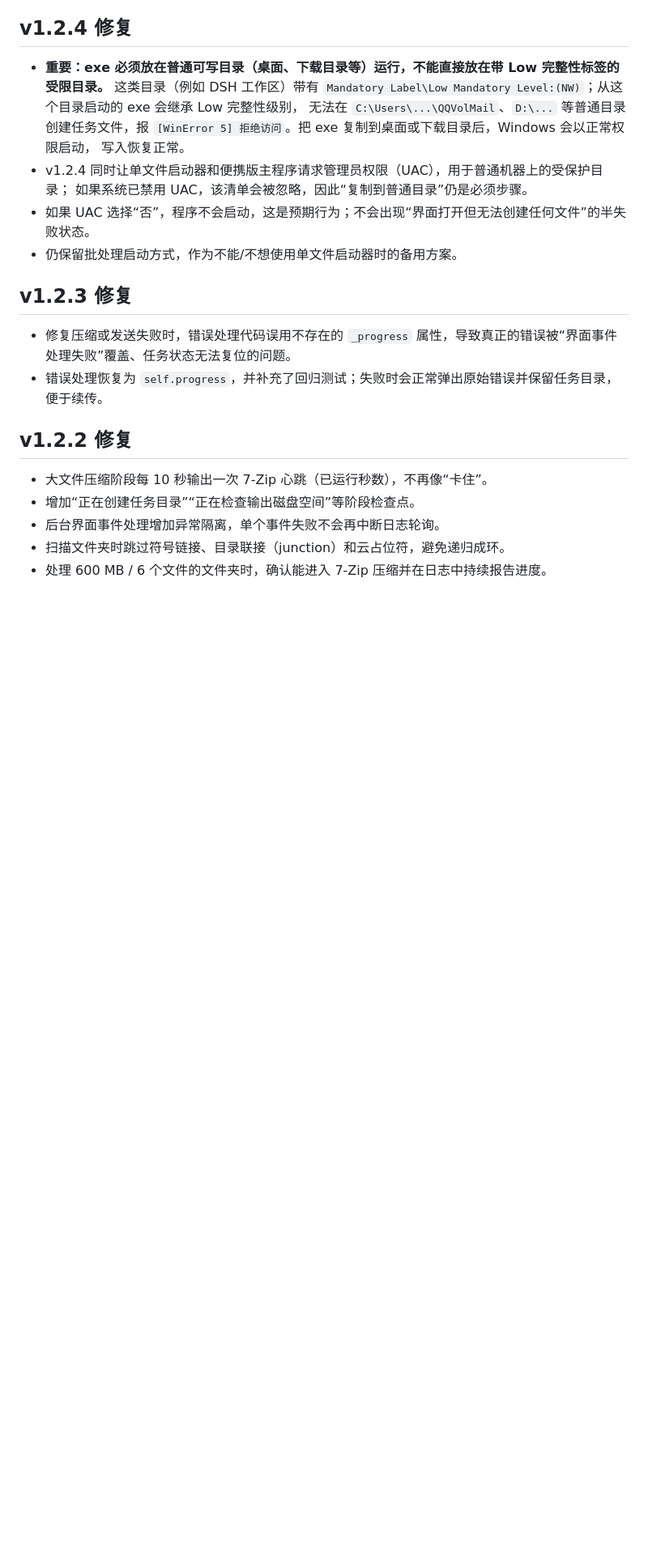
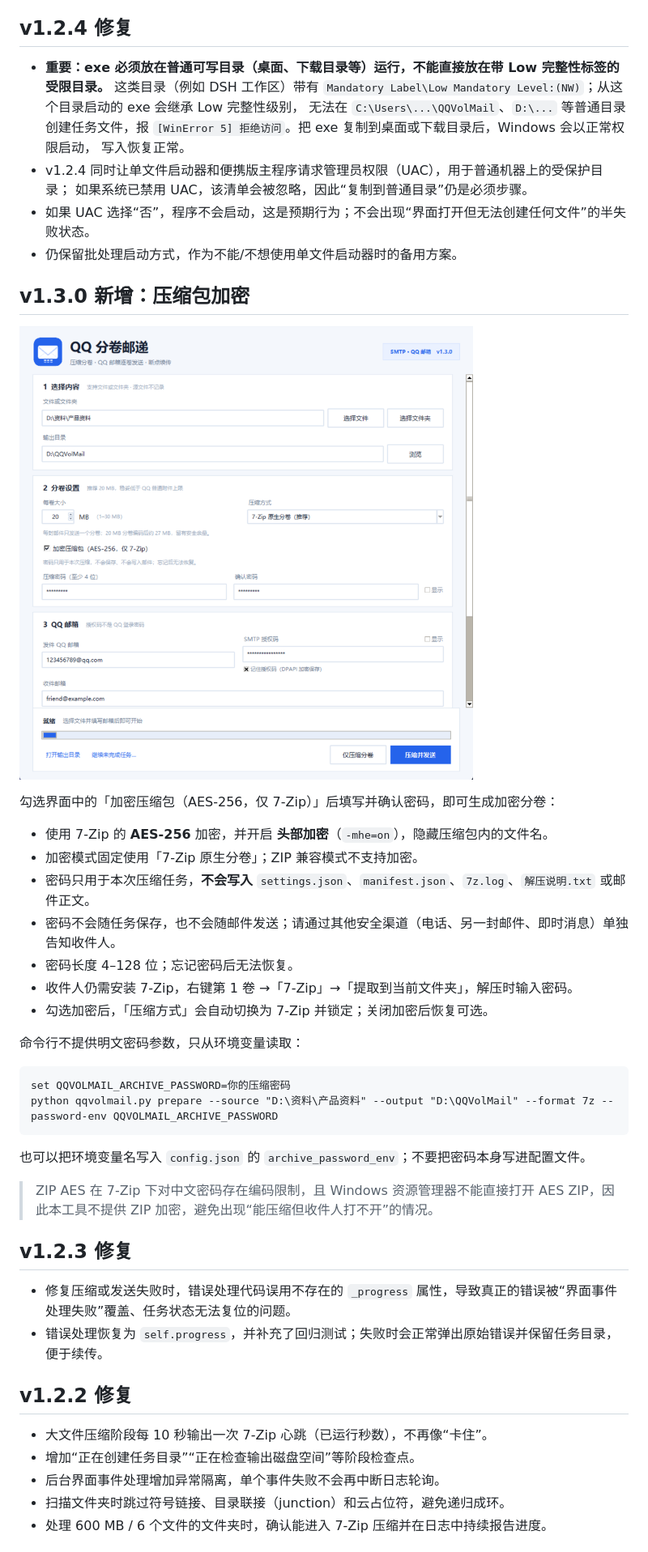
Before and after one commit to wxc45/qqvolmail, a Markdown page: README.md, the part around one of its changes. Shown at 81% size. Drawn GitHub-style; pictures changed too: screenshots/encrypt.png (added); blank space fills up the shorter version.

Commit message:
Add AES-256 encrypted 7-Zip archives (v1.3.0)

````diff
--- a/README.md
+++ b/README.md
@@ -41,6 +42,31 @@
   如果系统已禁用 UAC，该清单会被忽略，因此“复制到普通目录”仍是必须步骤。
 - 如果 UAC 选择“否”，程序不会启动，这是预期行为；不会出现“界面打开但无法创建任何文件”的半失败状态。
 - 仍保留批处理启动方式，作为不能/不想使用单文件启动器时的备用方案。
+
+## v1.3.0 新增：压缩包加密
+
+![加密设置](screenshots/encrypt.png)
+
+勾选界面中的「加密压缩包（AES-256，仅 7-Zip）」后填写并确认密码，即可生成加密分卷：
+
+- 使用 7-Zip 的 **AES-256** 加密，并开启 **头部加密**（`-mhe=on`），隐藏压缩包内的文件名。
+- 加密模式固定使用「7-Zip 原生分卷」；ZIP 兼容模式不支持加密。
+- 密码只用于本次压缩任务，**不会写入** `settings.json`、`manifest.json`、`7z.log`、`解压说明.txt` 或邮件正文。
+- 密码不会随任务保存，也不会随邮件发送；请通过其他安全渠道（电话、另一封邮件、即时消息）单独告知收件人。
+- 密码长度 4–128 位；忘记密码后无法恢复。
+- 收件人仍需安装 7-Zip，右键第 1 卷 →「7-Zip」→「提取到当前文件夹」，解压时输入密码。
+- 勾选加密后，「压缩方式」会自动切换为 7-Zip 并锁定；关闭加密后恢复可选。
+
+命令行不提供明文密码参数，只从环境变量读取：
+
+```bat
+set QQVOLMAIL_ARCHIVE_PASSWORD=你的压缩密码
+python qqvolmail.py prepare --source "D:\资料\产品资料" --output "D:\QQVolMail" --format 7z --password-env QQVOLMAIL_ARCHIVE_PASSWORD
+```
+
+也可以把环境变量名写入 `config.json` 的 `archive_password_env`；不要把密码本身写进配置文件。
+
+> ZIP AES 在 7-Zip 下对中文密码存在编码限制，且 Windows 资源管理器不能直接打开 AES ZIP，因此本工具不提供 ZIP 加密，避免出现“能压缩但收件人打不开”的情况。
 
 ## v1.2.3 修复
 
````
Also changed, not shown: other parts of README.md (+9 -6 lines), screenshots/main.png, 8 other files.
